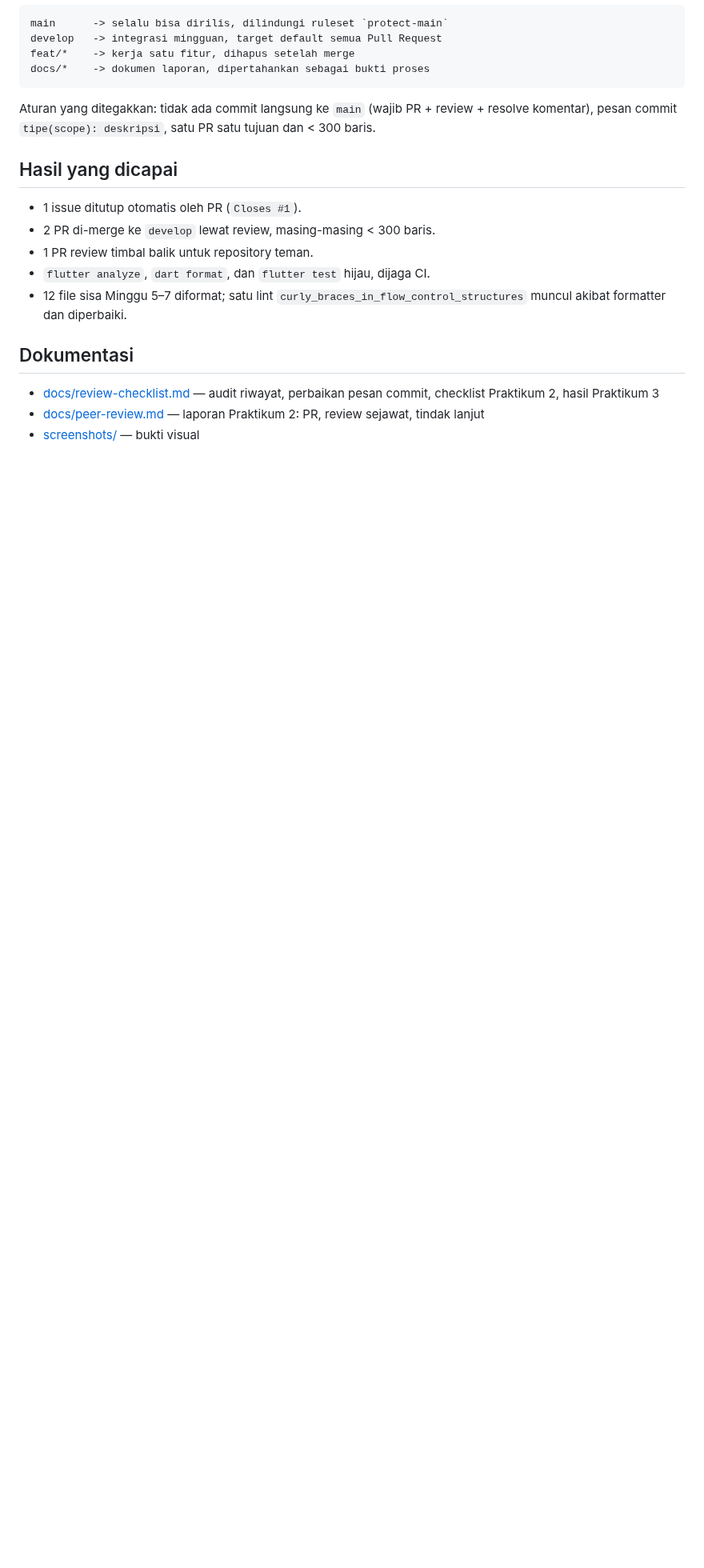
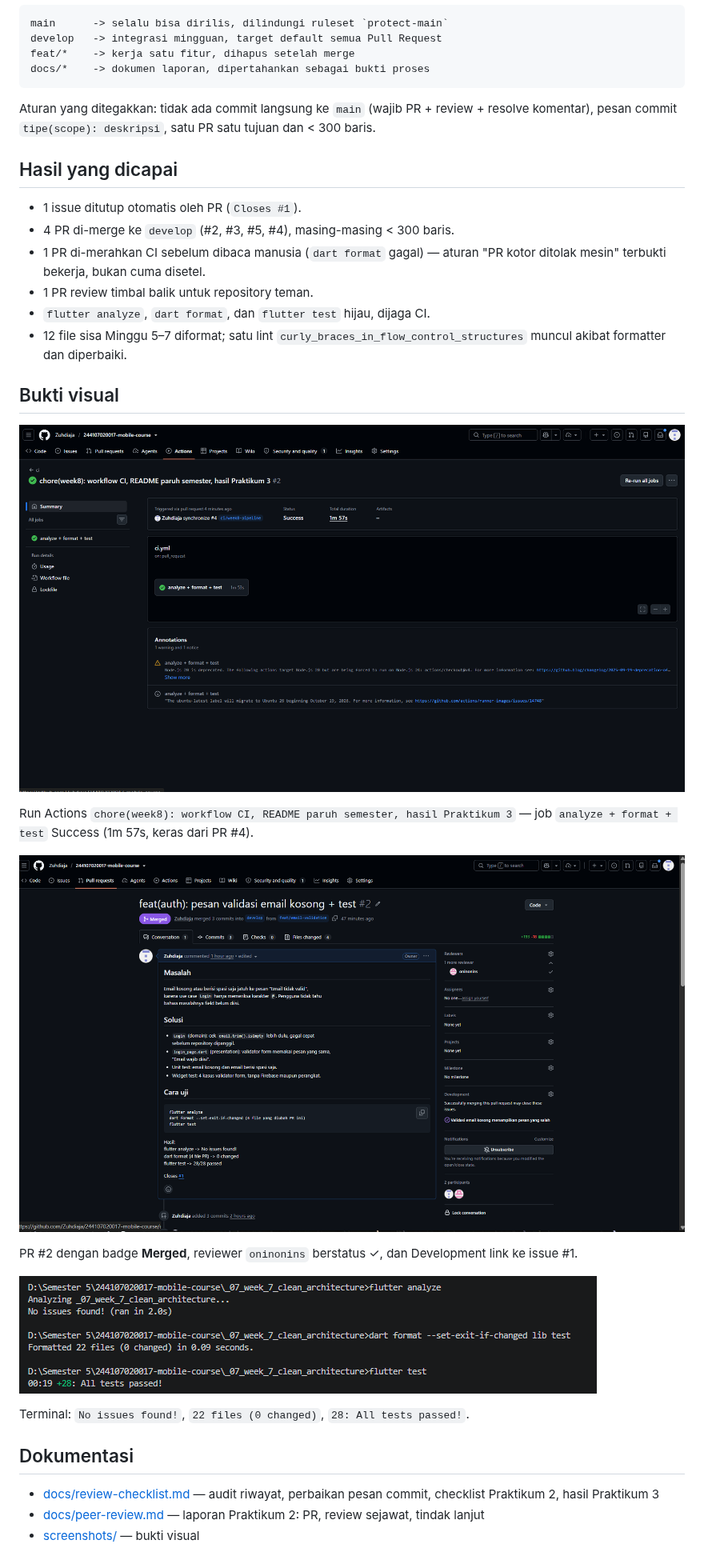
Before and after one commit to Zuhdiaja/244107020017-mobile-course, a Markdown page: _08_week_8_mid_project_review/README.md, the part around one of its changes. Shown at 80% size. Drawn GitHub-style; pictures changed too: _08_week_8_mid_project_review/screenshots/week8-analyze-format-test.png (added), _08_week_8_mid_project_review/screenshots/week8-ci-green.png (added), _08_week_8_mid_project_review/screenshots/week8-pr2-approved-merged.png (added); blank space fills up the shorter version.

```diff
--- a/_08_week_8_mid_project_review/README.md
+++ b/_08_week_8_mid_project_review/README.md
@@ -101,10 +106,25 @@ satu PR satu tujuan dan < 300 baris.
 ## Hasil yang dicapai
 
 - 1 issue ditutup otomatis oleh PR (`Closes #1`).
-- 2 PR di-merge ke `develop` lewat review, masing-masing < 300 baris.
+- 4 PR di-merge ke `develop` (#2, #3, #5, #4), masing-masing < 300 baris.
+- 1 PR di-merahkan CI sebelum dibaca manusia (`dart format` gagal) — aturan "PR kotor ditolak mesin" terbukti bekerja, bukan cuma disetel.
 - 1 PR review timbal balik untuk repository teman.
 - `flutter analyze`, `dart format`, dan `flutter test` hijau, dijaga CI.
 - 12 file sisa Minggu 5–7 diformat; satu lint `curly_braces_in_flow_control_structures` muncul akibat formatter dan diperbaiki.
+
+## Bukti visual
+
+![CI hijau](screenshots/week8-ci-green.png)
+
+Run Actions `chore(week8): workflow CI, README paruh semester, hasil Praktikum 3` — job `analyze + format + test` Success (1m 57s, keras dari PR #4).
+
+![PR #2 approved dan merged](screenshots/week8-pr2-approved-merged.png)
+
+PR #2 dengan badge **Merged**, reviewer `oninonins` berstatus ✓, dan Development link ke issue #1.
+
+![Tiga cek mesin](screenshots/week8-analyze-format-test.png)
+
+Terminal: `No issues found!`, `22 files (0 changed)`, `28: All tests passed!`.
 
 ## Dokumentasi
 
```
Also changed, not shown: other parts of _08_week_8_mid_project_review/README.md (+7 -2 lines), _08_week_8_mid_project_review/docs/review-checklist.md (+2 -2 lines), _08_week_8_mid_project_review/screenshots/README.md (+14 -17 lines).
